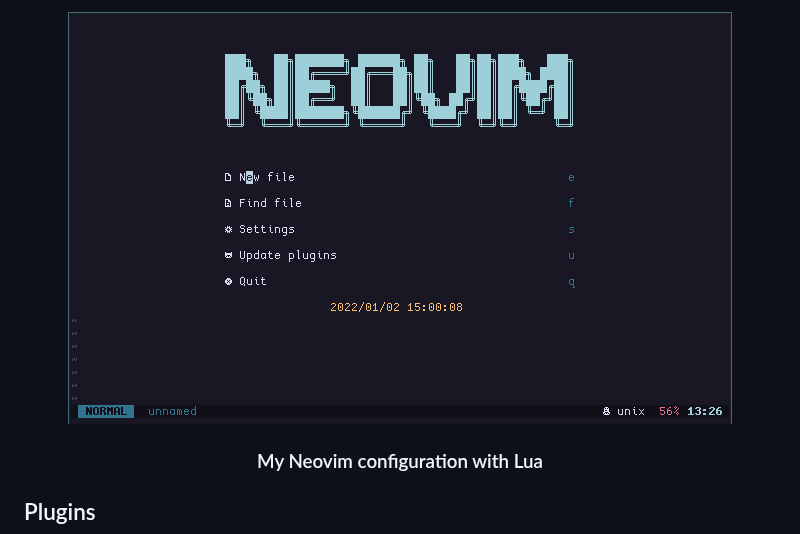
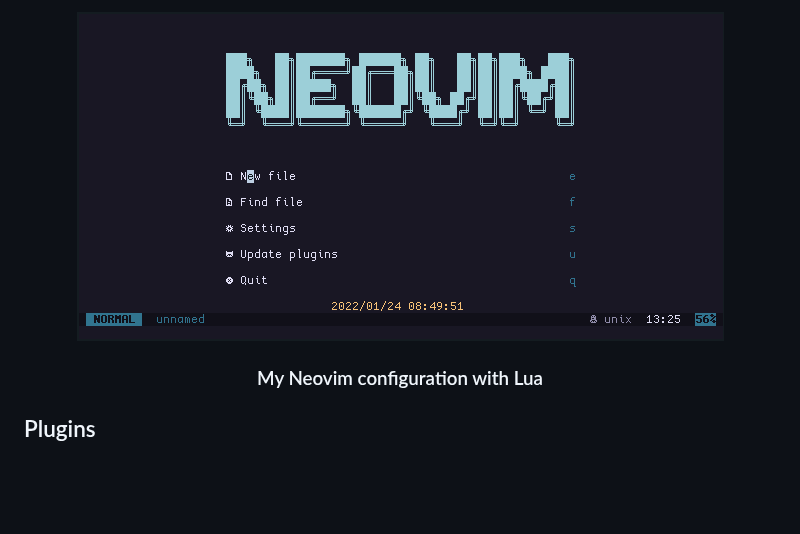
Before and after one commit to brainfucksec/neovim-lua, a Markdown page: README.md, the part around the change. GitHub-like rendering; pictures changed too: img/1-banner.png (added), img/a-banner.png (deleted); blank space fills up the shorter version.

Commit message:
Update banner

```diff
--- a/README.md
+++ b/README.md
@@ -5,7 +5,7 @@
 -->
 
 <p align="center">
-<img src="img/a-banner.png" alt="banner">
+<img src="img/1-banner.png" alt="banner">
 </p>
 
 <h3 align="center">
```
Also changed, not shown: img/1-selfie.png (deleted).
